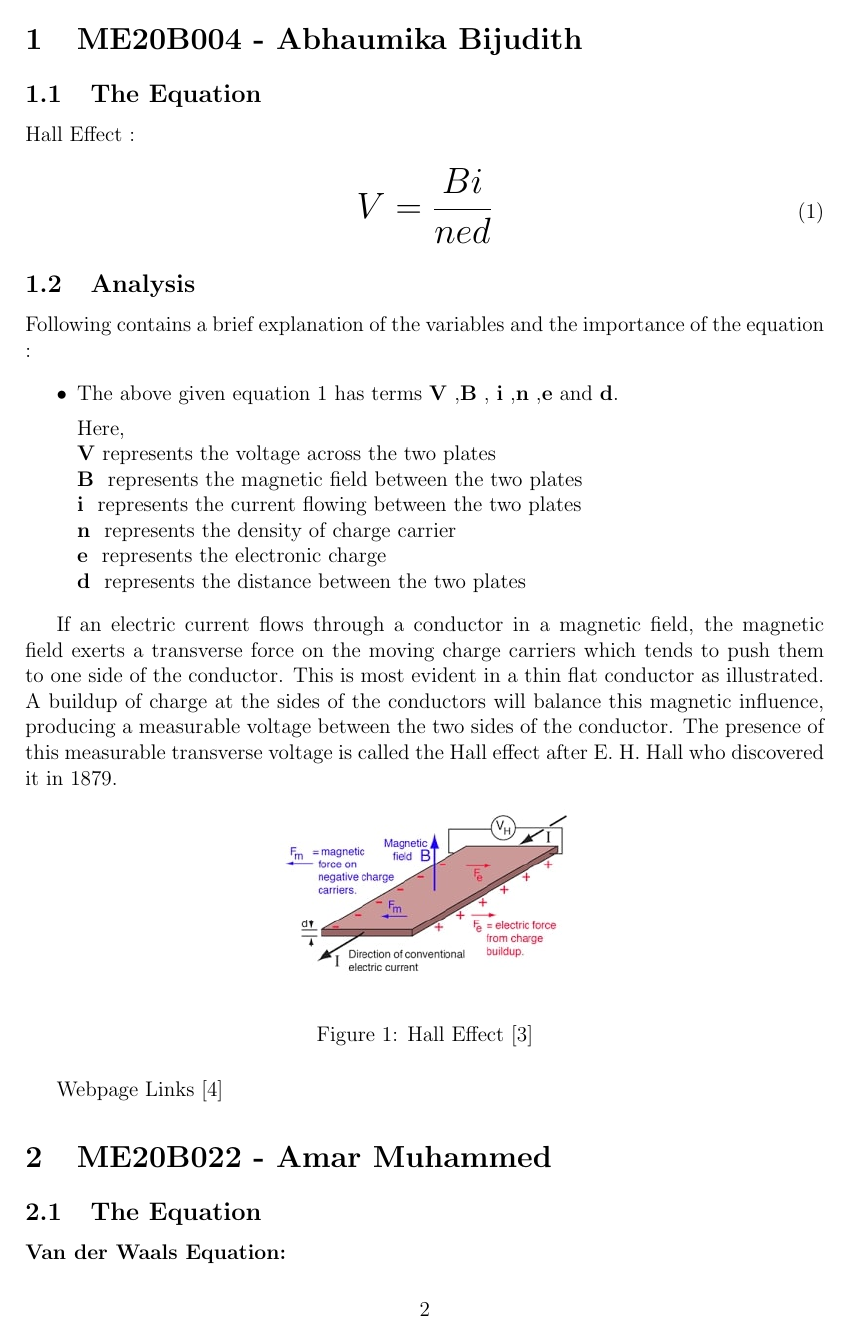
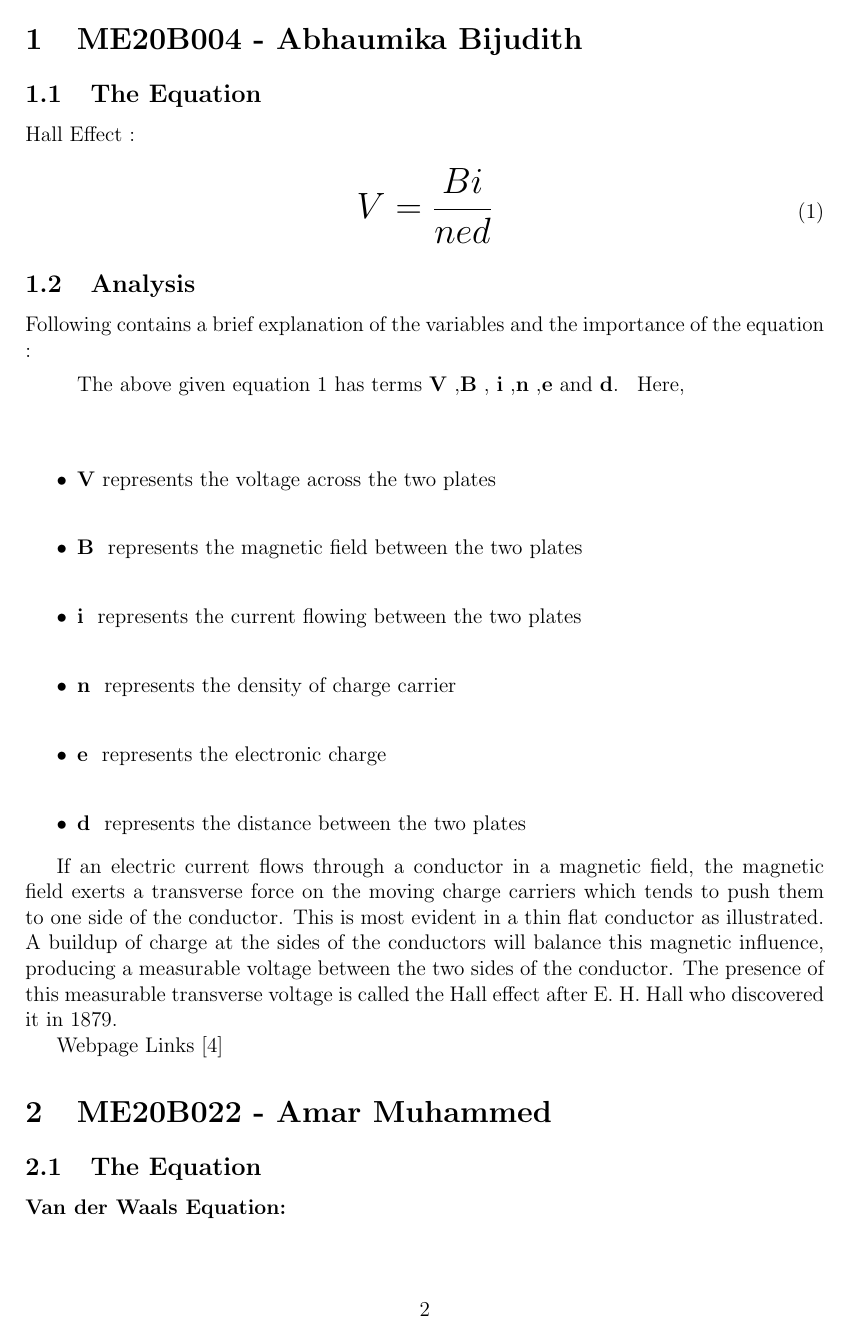
Before and after one commit to gphanikumar/git-latex-jun2021, a LaTeX document (team-2/team-2.tex, which reads team-2/ME20B004/ME20B004.tex): page 3 of 8 before the commit and page 3 of 9 after it. Compiled offline with pdfLaTeX.

Commit message:
Update ME20B004.tex

```diff
--- a/team-2/ME20B004/ME20B004.tex
+++ b/team-2/ME20B004/ME20B004.tex
@@ -14,15 +14,15 @@ Hall Effect  :
 Following contains a brief explanation of the variables and the importance of the equation :
 \begin{itemize}
 
-  \item {\normalsize {The above given equation \ref{eqn:equation} has terms \textbf{V} ,\textbf{B} , \textbf{i} ,\textbf{n} ,\textbf{e} and  \textbf{d}.}}
+{\normalsize {The above given equation \ref{eqn:equation} has terms \textbf{V} ,\textbf{B} , \textbf{i} ,\textbf{n} ,\textbf{e} and  \textbf{d}.}}
 
 {\normalsize { Here,}}\\
-{\normalsize {\textbf{V} represents the voltage across the two plates }}\\
-{\normalsize {\textbf{B} \  represents the magnetic field between the two plates}}\\
-{\normalsize {\textbf{i} \  represents the current flowing between the two plates}}\\
-{\normalsize {\textbf{n} \  represents the density of charge carrier}}\\
-{\normalsize{\textbf{e} \ represents the electronic charge}}\\
-{\normalsize{\textbf{d} \ represents the distance between the two plates}}
+\item {\normalsize {\textbf{V} represents the voltage across the two plates }}\\
+\item {\normalsize {\textbf{B} \  represents the magnetic field between the two plates}}\\
+\item {\normalsize {\textbf{i} \  represents the current flowing between the two plates}}\\
+\item {\normalsize {\textbf{n} \  represents the density of charge carrier}}\\
+\item {\normalsize{\textbf{e} \ represents the electronic charge}}\\
+\item {\normalsize{\textbf{d} \ represents the distance between the two plates}}
 \end{itemize}
 
 
```
